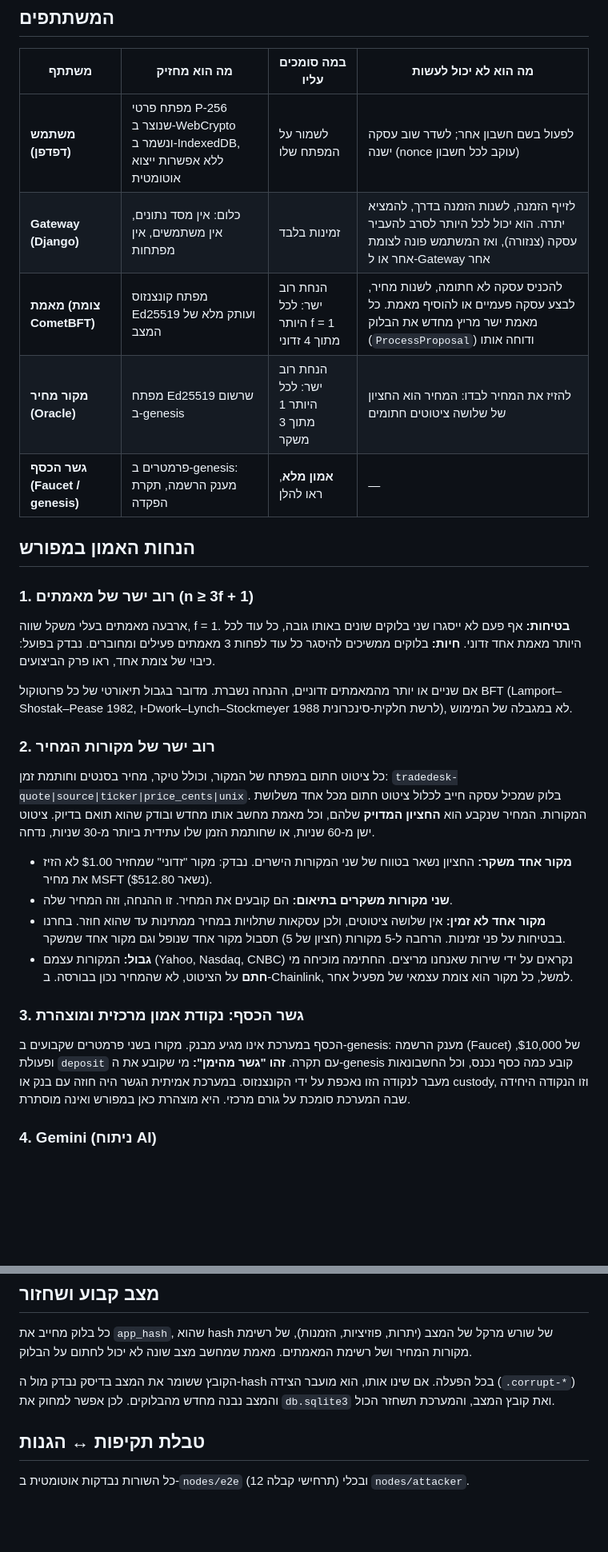
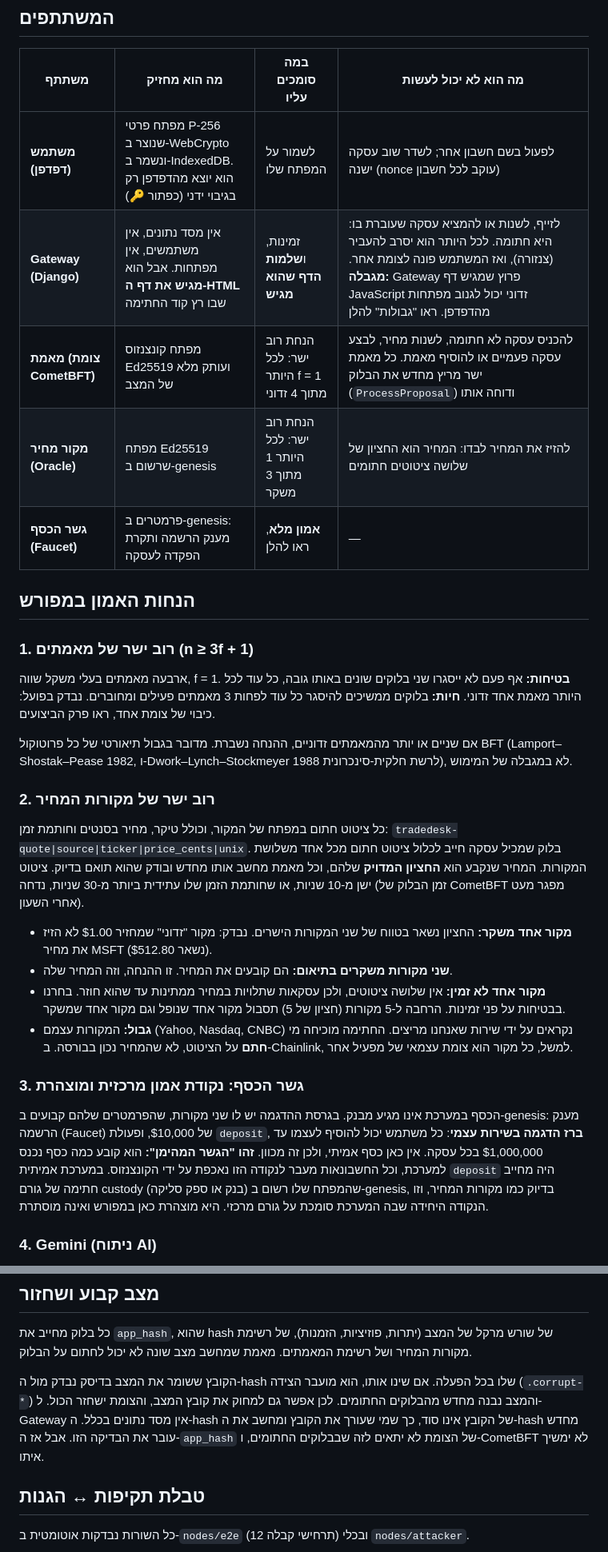
Before and after one commit to NadavWizman/Final-Project, a Markdown page: docs/report/trust-model.md, 2 parts joined by grey strips. Shown at 80% size. Drawn GitHub-style; blank space fills up the shorter version.

```diff
--- a/docs/report/trust-model.md
+++ b/docs/report/trust-model.md
@@ -6,11 +6,11 @@
 
 | משתתף | מה הוא מחזיק | במה סומכים עליו | מה הוא **לא** יכול לעשות |
 |---|---|---|---|
-| **משתמש (דפדפן)** | מפתח פרטי P-256 שנוצר ב-WebCrypto ונשמר ב-IndexedDB, ללא אפשרות ייצוא אוטומטית | לשמור על המפתח שלו | לפעול בשם חשבון אחר; לשדר שוב עסקה ישנה (nonce עוקב לכל חשבון) |
-| **Gateway (Django)** | כלום: אין מסד נתונים, אין משתמשים, אין מפתחות | זמינות בלבד | לזייף הזמנה, לשנות הזמנה בדרך, להמציא יתרה. הוא יכול לכל היותר לסרב להעביר עסקה (צנזורה), ואז המשתמש פונה לצומת אחר או ל-Gateway אחר |
+| **משתמש (דפדפן)** | מפתח פרטי P-256 שנוצר ב-WebCrypto ונשמר ב-IndexedDB. הוא יוצא מהדפדפן רק בגיבוי ידני (כפתור 🔑) | לשמור על המפתח שלו | לפעול בשם חשבון אחר; לשדר שוב עסקה ישנה (nonce עוקב לכל חשבון) |
+| **Gateway (Django)** | אין מסד נתונים, אין משתמשים, אין מפתחות. אבל הוא **מגיש את דף ה-HTML** שבו רץ קוד החתימה | זמינות, ו**שלמות הדף שהוא מגיש** | לזייף, לשנות או להמציא עסקה שעוברת בו: היא חתומה. לכל היותר הוא יסרב להעביר (צנזורה), ואז המשתמש פונה לצומת אחר. **מגבלה:** Gateway פרוץ שמגיש דף JavaScript זדוני יכול לגנוב מפתחות מהדפדפן. ראו "גבולות" להלן |
 | **מאמת (צומת CometBFT)** | מפתח קונצנזוס Ed25519 ועותק מלא של המצב | הנחת רוב ישר: לכל היותר f = 1 מתוך 4 זדוני | להכניס עסקה לא חתומה, לשנות מחיר, לבצע עסקה פעמיים או להוסיף מאמת. כל מאמת ישר מריץ מחדש את הבלוק (`ProcessProposal`) ודוחה אותו |
 | **מקור מחיר (Oracle)** | מפתח Ed25519 שרשום ב-genesis | הנחת רוב ישר: לכל היותר 1 מתוך 3 משקר | להזיז את המחיר לבדו: המחיר הוא החציון של שלושה ציטוטים חתומים |
-| **גשר הכסף (Faucet / genesis)** | פרמטרים ב-genesis: מענק הרשמה, תקרת הפקדה | **אמון מלא**, ראו להלן | — |
+| **גשר הכסף (Faucet)** | פרמטרים ב-genesis: מענק הרשמה ותקרת הפקדה לעסקה | **אמון מלא**, ראו להלן | — |
 
 ## הנחות האמון במפורש
 
@@ -22,7 +22,7 @@
 
 ### 2. רוב ישר של מקורות המחיר
 
-כל ציטוט חתום במפתח של המקור, וכולל טיקר, מחיר בסנטים וחותמת זמן: `tradedesk-quote|source|ticker|price_cents|unix`. בלוק שמכיל עסקה חייב לכלול ציטוט חתום מכל אחד משלושת המקורות. המחיר שנקבע הוא **החציון המדויק** שלהם, וכל מאמת מחשב אותו מחדש ובודק שהוא תואם בדיוק. ציטוט ישן מ-60 שניות, או שחותמת הזמן שלו עתידית ביותר מ-30 שניות, נדחה.
+כל ציטוט חתום במפתח של המקור, וכולל טיקר, מחיר בסנטים וחותמת זמן: `tradedesk-quote|source|ticker|price_cents|unix`. בלוק שמכיל עסקה חייב לכלול ציטוט חתום מכל אחד משלושת המקורות. המחיר שנקבע הוא **החציון המדויק** שלהם, וכל מאמת מחשב אותו מחדש ובודק שהוא תואם בדיוק. ציטוט ישן מ-10 שניות, או שחותמת הזמן שלו עתידית ביותר מ-30 שניות, נדחה (זמן הבלוק של CometBFT מפגר מעט אחרי השעון).
 
 - **מקור אחד משקר:** החציון נשאר בטווח של שני המקורות הישרים. נבדק: מקור "זדוני" שמחזיר $1.00 לא הזיז את מחיר MSFT (נשאר $512.80).
 - **שני מקורות משקרים בתיאום:** הם קובעים את המחיר. זו ההנחה, וזה המחיר שלה.
@@ -31,7 +31,7 @@
 
 ### 3. גשר הכסף: נקודת אמון מרכזית ומוצהרת
 
-הכסף במערכת אינו מגיע מבנק. מקורו בשני פרמטרים שקבועים ב-genesis: מענק הרשמה (Faucet) של $10,000, ופעולת `deposit` עם תקרה. **זהו "גשר מהימן":** מי שקובע את ה-genesis קובע כמה כסף נכנס, וכל החשבונאות מעבר לנקודה הזו נאכפת על ידי הקונצנזוס. במערכת אמיתית הגשר היה חוזה עם בנק או custody, וזו הנקודה היחידה שבה המערכת סומכת על גורם מרכזי. היא מוצהרת כאן במפורש ואינה מוסתרת.
+הכסף במערכת אינו מגיע מבנק. בגרסת ההדגמה יש לו שני מקורות, שהפרמטרים שלהם קבועים ב-genesis: מענק הרשמה (Faucet) של $10,000, ופעולת `deposit`, **ברז הדגמה בשירות עצמי**: כל משתמש יכול להוסיף לעצמו עד $1,000,000 בכל עסקה. אין כאן כסף אמיתי, ולכן זה מכוון. **זהו "הגשר המהימן":** הוא קובע כמה כסף נכנס למערכת, וכל החשבונאות מעבר לנקודה הזו נאכפת על ידי הקונצנזוס. במערכת אמיתית `deposit` היה מחייב חתימה של גורם custody (בנק או ספק סליקה) שהמפתח שלו רשום ב-genesis, בדיוק כמו מקורות המחיר, וזו הנקודה היחידה שבה המערכת סומכת על גורם מרכזי. היא מוצהרת כאן במפורש ואינה מוסתרת.
 
 ### 4. Gemini (ניתוח AI)
 
@@ -49,7 +61,7 @@
 
 כל בלוק מחייב את `app_hash`, שהוא hash של שורש מרקל של המצב (יתרות, פוזיציות, הזמנות), של רשימת מקורות המחיר ושל רשימת המאמתים. מאמת שמחשב מצב שונה לא יכול לחתום על הבלוק.
 
-הקובץ ששומר את המצב בדיסק נבדק מול ה-hash בכל הפעלה. אם שינו אותו, הוא מועבר הצידה (`.corrupt-*`) והמצב נבנה מחדש מהבלוקים. לכן אפשר למחוק את `db.sqlite3` ואת קובץ המצב, והמערכת תשחזר הכול.
+הקובץ ששומר את המצב בדיסק נבדק מול ה-hash שלו בכל הפעלה. אם שינו אותו, הוא מועבר הצידה (`.corrupt-*`) והמצב נבנה מחדש מהבלוקים החתומים. לכן אפשר גם למחוק את קובץ המצב, והצומת ישחזר הכול. ל-Gateway אין מסד נתונים בכלל. ה-hash של הקובץ אינו סוד, כך שמי שעורך את הקובץ ומחשב את ה-hash מחדש עובר את הבדיקה הזו. אבל אז ה-`app_hash` של הצומת לא יתאים לזה שבבלוקים החתומים, ו-CometBFT לא ימשיך איתו.
 
 ## טבלת תקיפות ↔ הגנות
 
```
Also changed, not shown: other parts of docs/report/trust-model.md (+14 -0 lines), 1 other file.
